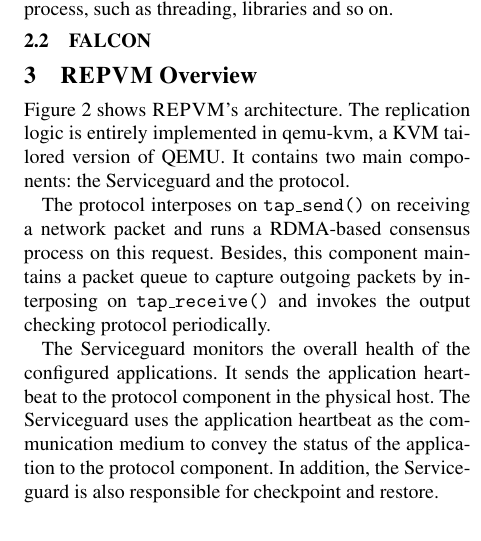
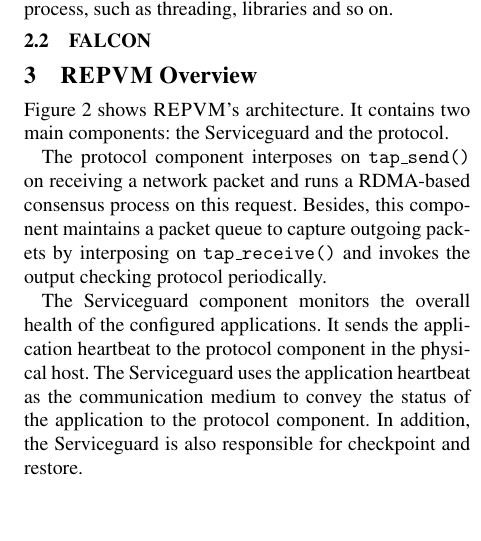
Before and after one commit to yining0417/CloudCom, a LaTeX paper (paper.tex, which reads arch.tex): part of one column of page 2 of 2, cut so that both start at the same text. Compiled offline with pdfLaTeX; a LaTeX package or settings file that is missing is left out.

Commit message:
Update arch.tex

```diff
--- a/arch.tex
+++ b/arch.tex
@@ -1,15 +1,14 @@
 \section{\xxx Overview} \label{sec:overview}
 
-Figure 2 shows \xxx's architecture. The replication logic is entirely
-implemented in qemu-kvm, a KVM tailored version of QEMU. It contains
-two main components: the Serviceguard and the protocol.
+Figure 2 shows \xxx's architecture. It contains two main components:
+the Serviceguard and the protocol.
 
-The protocol interposes on \tapsend on receiving a network packet and runs
-a RDMA-based consensus process on this request. Besides, this component
+The protocol component interposes on \tapsend on receiving a network packet
+and runs a RDMA-based consensus process on this request. Besides, this component
 maintains a packet queue to capture outgoing packets by interposing on
 \taprecv and invokes the output checking protocol periodically.
 
-The Serviceguard monitors the overall health of the configured applications.
+The Serviceguard component monitors the overall health of the configured applications.
 It sends the application heartbeat to the protocol component in the physical
 host. The Serviceguard uses the application heartbeat as the communication
 medium to convey the status of the application to the protocol component.
```
